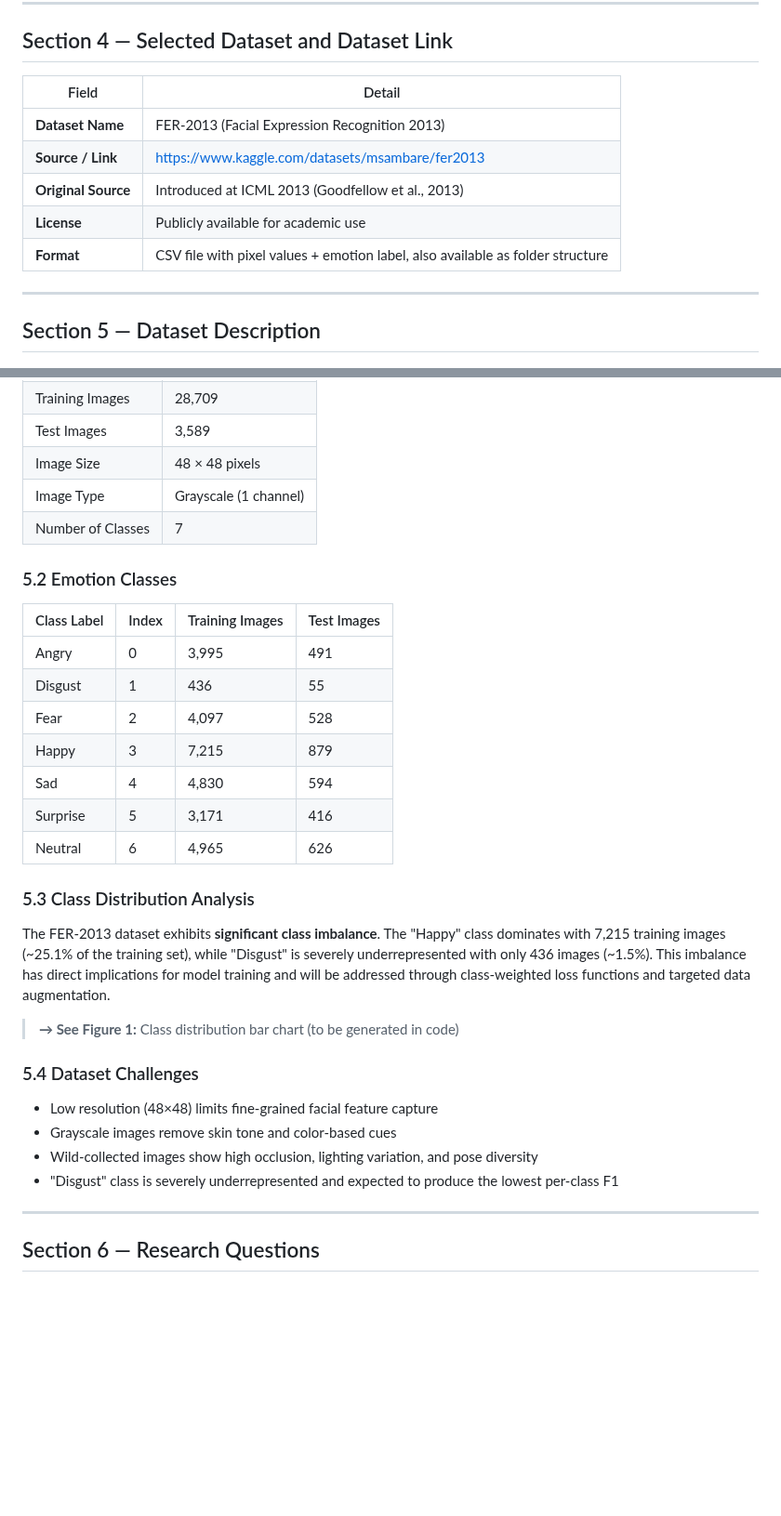
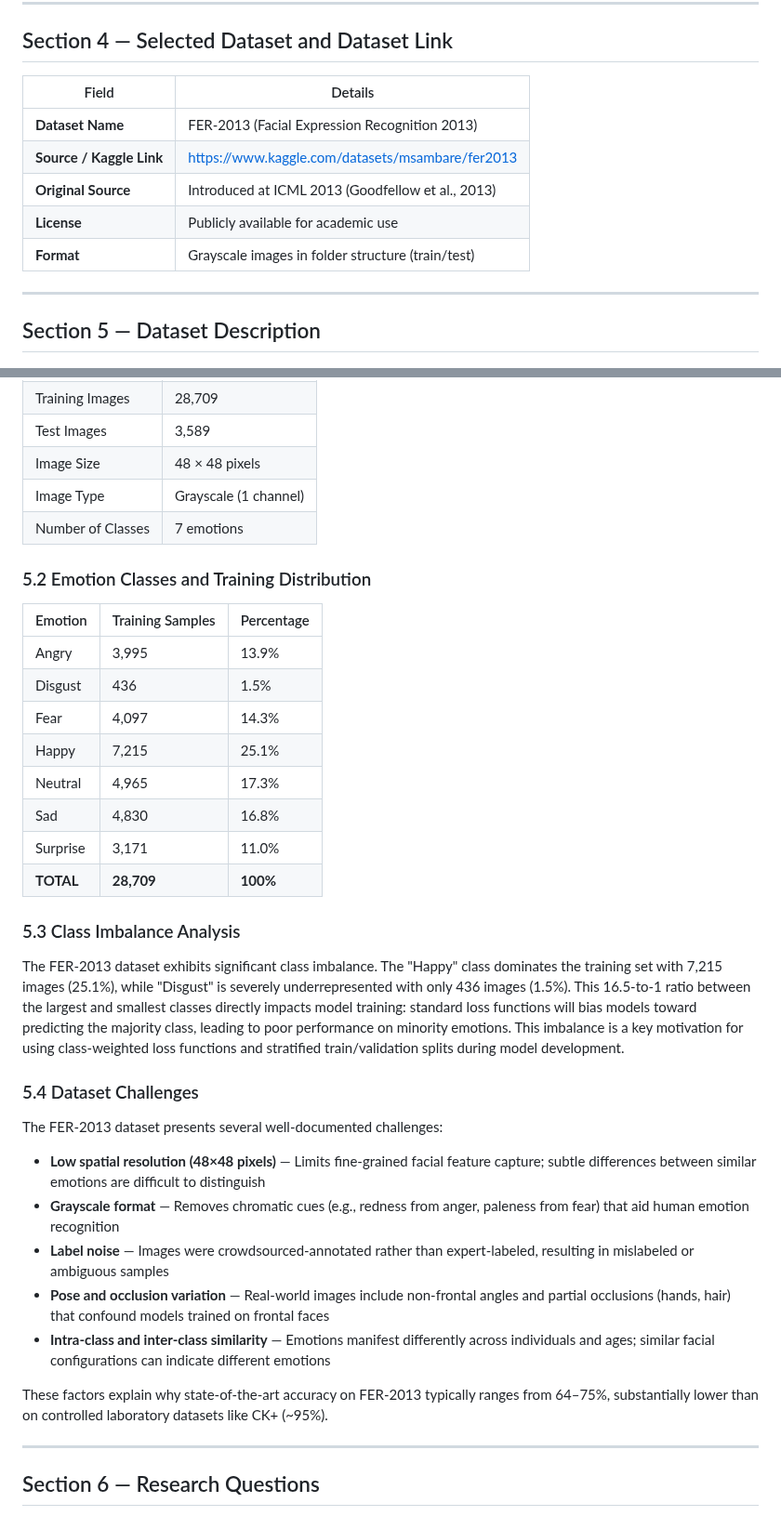
Before and after one commit to yadatdtn-ctrl/facial-expression-recognition-framework, a Markdown page: docs/proposal.md, 2 parts joined by grey strips. Shown at 93% size. GitHub-like rendering; blank space fills up the shorter version.

```diff
--- a/docs/proposal.md
+++ b/docs/proposal.md
@@ -66,13 +66,13 @@ This project addresses these gaps by systematically comparing three CNN architec
 
 ## Section 4 — Selected Dataset and Dataset Link
 
-| Field | Detail |
-|-------|--------|
+| Field | Details |
+|-------|---------|
 | **Dataset Name** | FER-2013 (Facial Expression Recognition 2013) |
-| **Source / Link** | [https://www.kaggle.com/datasets/msambare/fer2013](https://www.kaggle.com/datasets/msambare/fer2013) |
+| **Source / Kaggle Link** | https://www.kaggle.com/datasets/msambare/fer2013 |
 | **Original Source** | Introduced at ICML 2013 (Goodfellow et al., 2013) |
 | **License** | Publicly available for academic use |
-| **Format** | CSV file with pixel values + emotion label, also available as folder structure |
+| **Format** | Grayscale images in folder structure (train/test) |
 
 ---
 
@@ -87,32 +87,36 @@ This project addresses these gaps by systematically comparing three CNN architec
 | Test Images | 3,589 |
 | Image Size | 48 × 48 pixels |
 | Image Type | Grayscale (1 channel) |
-| Number of Classes | 7 |
+| Number of Classes | 7 emotions |
 
-### 5.2 Emotion Classes
+### 5.2 Emotion Classes and Training Distribution
 
-| Class Label | Index | Training Images | Test Images |
-|-------------|-------|-----------------|-------------|
-| Angry | 0 | 3,995 | 491 |
-| Disgust | 1 | 436 | 55 |
-| Fear | 2 | 4,097 | 528 |
-| Happy | 3 | 7,215 | 879 |
-| Sad | 4 | 4,830 | 594 |
-| Surprise | 5 | 3,171 | 416 |
-| Neutral | 6 | 4,965 | 626 |
+| Emotion | Training Samples | Percentage |
+|---------|-----------------|------------|
+| Angry | 3,995 | 13.9% |
+| Disgust | 436 | 1.5% |
+| Fear | 4,097 | 14.3% |
+| Happy | 7,215 | 25.1% |
+| Neutral | 4,965 | 17.3% |
+| Sad | 4,830 | 16.8% |
+| Surprise | 3,171 | 11.0% |
+| **TOTAL** | **28,709** | **100%** |
 
-### 5.3 Class Distribution Analysis
+### 5.3 Class Imbalance Analysis
 
-The FER-2013 dataset exhibits **significant class imbalance**. The "Happy" class dominates with 7,215 training images (~25.1% of the training set), while "Disgust" is severely underrepresented with only 436 images (~1.5%). This imbalance has direct implications for model training and will be addressed through class-weighted loss functions and targeted data augmentation.
-
-> **→ See Figure 1:** Class distribution bar chart (to be generated in code)
+The FER-2013 dataset exhibits significant class imbalance. The "Happy" class dominates the training set with 7,215 images (25.1%), while "Disgust" is severely underrepresented with only 436 images (1.5%). This 16.5-to-1 ratio between the largest and smallest classes directly impacts model training: standard loss functions will bias models toward predicting the majority class, leading to poor performance on minority emotions. This imbalance is a key motivation for using class-weighted loss functions and stratified train/validation splits during model development.
 
 ### 5.4 Dataset Challenges
 
-- Low resolution (48×48) limits fine-grained facial feature capture
-- Grayscale images remove skin tone and color-based cues
-- Wild-collected images show high occlusion, lighting variation, and pose diversity
-- "Disgust" class is severely underrepresented and expected to produce the lowest per-class F1
+The FER-2013 dataset presents several well-documented challenges:
+
+* **Low spatial resolution (48×48 pixels)** — Limits fine-grained facial feature capture; subtle differences between similar emotions are difficult to distinguish
+* **Grayscale format** — Removes chromatic cues (e.g., redness from anger, paleness from fear) that aid human emotion recognition
+* **Label noise** — Images were crowdsourced-annotated rather than expert-labeled, resulting in mislabeled or ambiguous samples
+* **Pose and occlusion variation** — Real-world images include non-frontal angles and partial occlusions (hands, hair) that confound models trained on frontal faces
+* **Intra-class and inter-class similarity** — Emotions manifest differently across individuals and ages; similar facial configurations can indicate different emotions
+
+These factors explain why state-of-the-art accuracy on FER-2013 typically ranges from 64–75%, substantially lower than on controlled laboratory datasets like CK+ (~95%).
 
 ---
 
```
